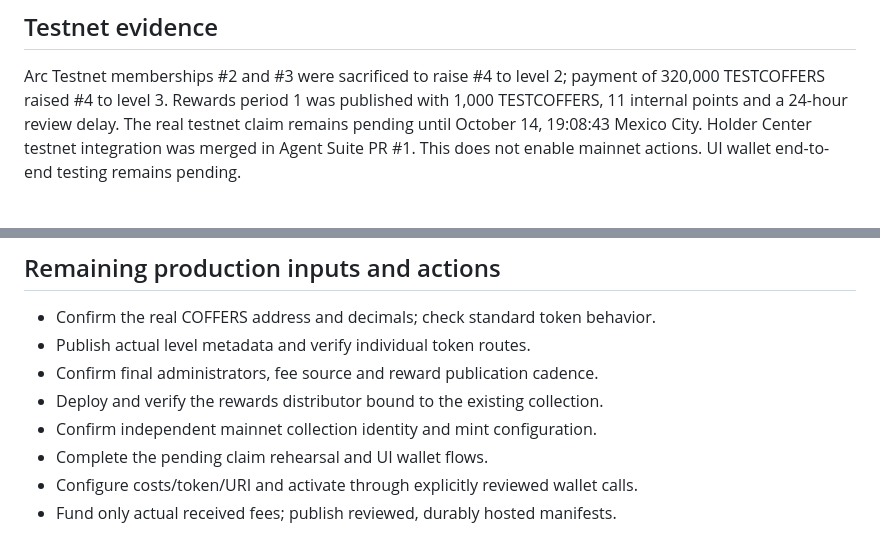
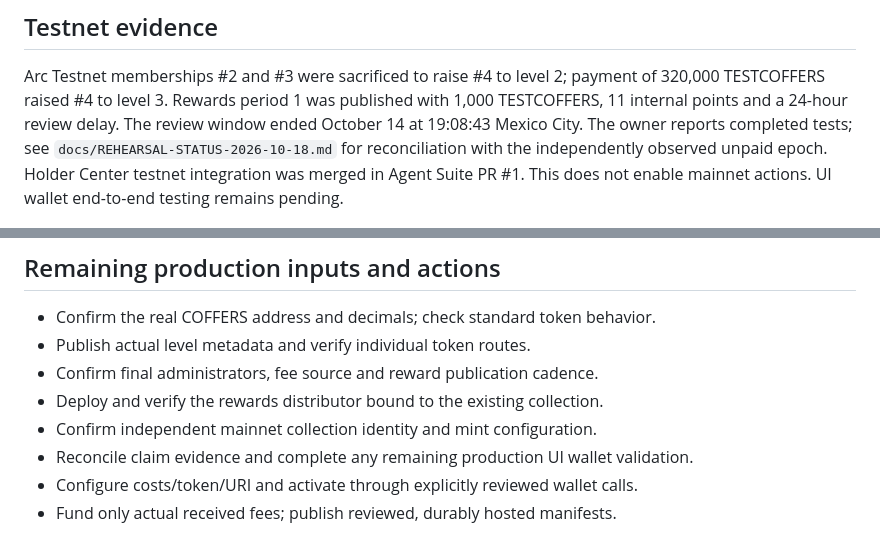
Before and after one commit to CofferHouse/cofferhouse-contracts, a Markdown page: MAINNET-LAUNCH.md, 2 parts joined by grey strips. Drawn GitHub-style.

Commit message:
Correct stale rehearsal status and preserve evidence discrepancy

```diff
--- a/MAINNET-LAUNCH.md
+++ b/MAINNET-LAUNCH.md
@@ -36,7 +36,7 @@ contract calls. This limitation must be included in the later audit scope.
 Arc Testnet memberships #2 and #3 were sacrificed to raise #4 to level 2;
 payment of 320,000 TESTCOFFERS raised #4 to level 3. Rewards period 1 was
 published with 1,000 TESTCOFFERS, 11 internal points and a 24-hour review delay.
-The real testnet claim remains pending until October 14, 19:08:43 Mexico City.
+The review window ended October 14 at 19:08:43 Mexico City. The owner reports completed tests; see `docs/REHEARSAL-STATUS-2026-10-18.md` for reconciliation with the independently observed unpaid epoch.
 Holder Center testnet integration was merged in Agent Suite PR #1. This does not
 enable mainnet actions. UI wallet end-to-end testing remains pending.
 
@@ -71,7 +71,7 @@ two-step ownership transfer is accepted.
 - Confirm final administrators, fee source and reward publication cadence.
 - Deploy and verify the rewards distributor bound to the existing collection.
 - Confirm independent mainnet collection identity and mint configuration.
-- Complete the pending claim rehearsal and UI wallet flows.
+- Reconcile claim evidence and complete any remaining production UI wallet validation.
 - Configure costs/token/URI and activate through explicitly reviewed wallet calls.
 - Fund only actual received fees; publish reviewed, durably hosted manifests.
 
```
